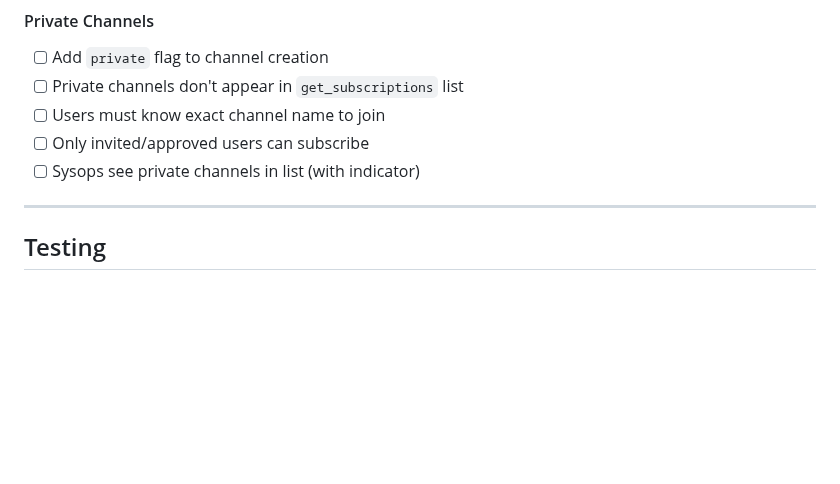
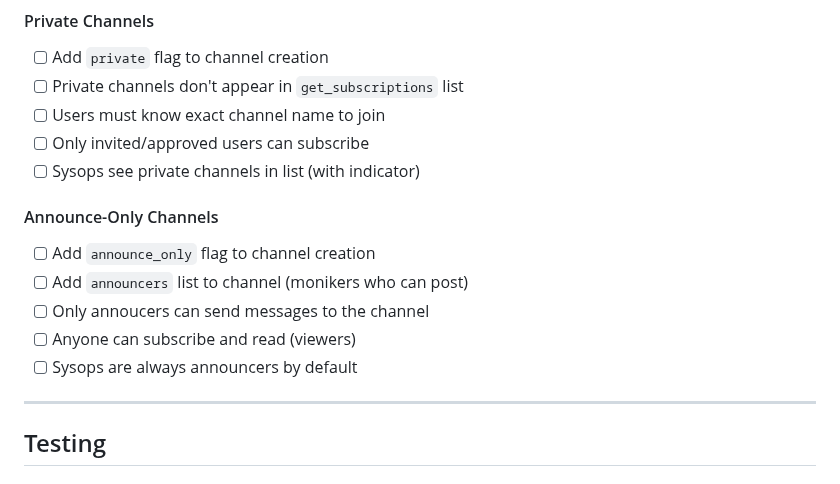
Before and after one commit to jonez734/zoid6, a Markdown page: TODO.md, the part around the change. Rendered like a GitHub page; blank space fills up the shorter version.

Commit message:
Add announce-only channel feature

```diff
--- a/TODO.md
+++ b/TODO.md
@@ -192,6 +192,13 @@ The `bed` daemon loads a router class dynamically via the `--router` argument. E
 - [ ] Only invited/approved users can subscribe
 - [ ] Sysops see private channels in list (with indicator)
 
+#### Announce-Only Channels
+- [ ] Add `announce_only` flag to channel creation
+- [ ] Add `announcers` list to channel (monikers who can post)
+- [ ] Only annoucers can send messages to the channel
+- [ ] Anyone can subscribe and read (viewers)
+- [ ] Sysops are always announcers by default
+
 ---
 
 ## Testing
```
